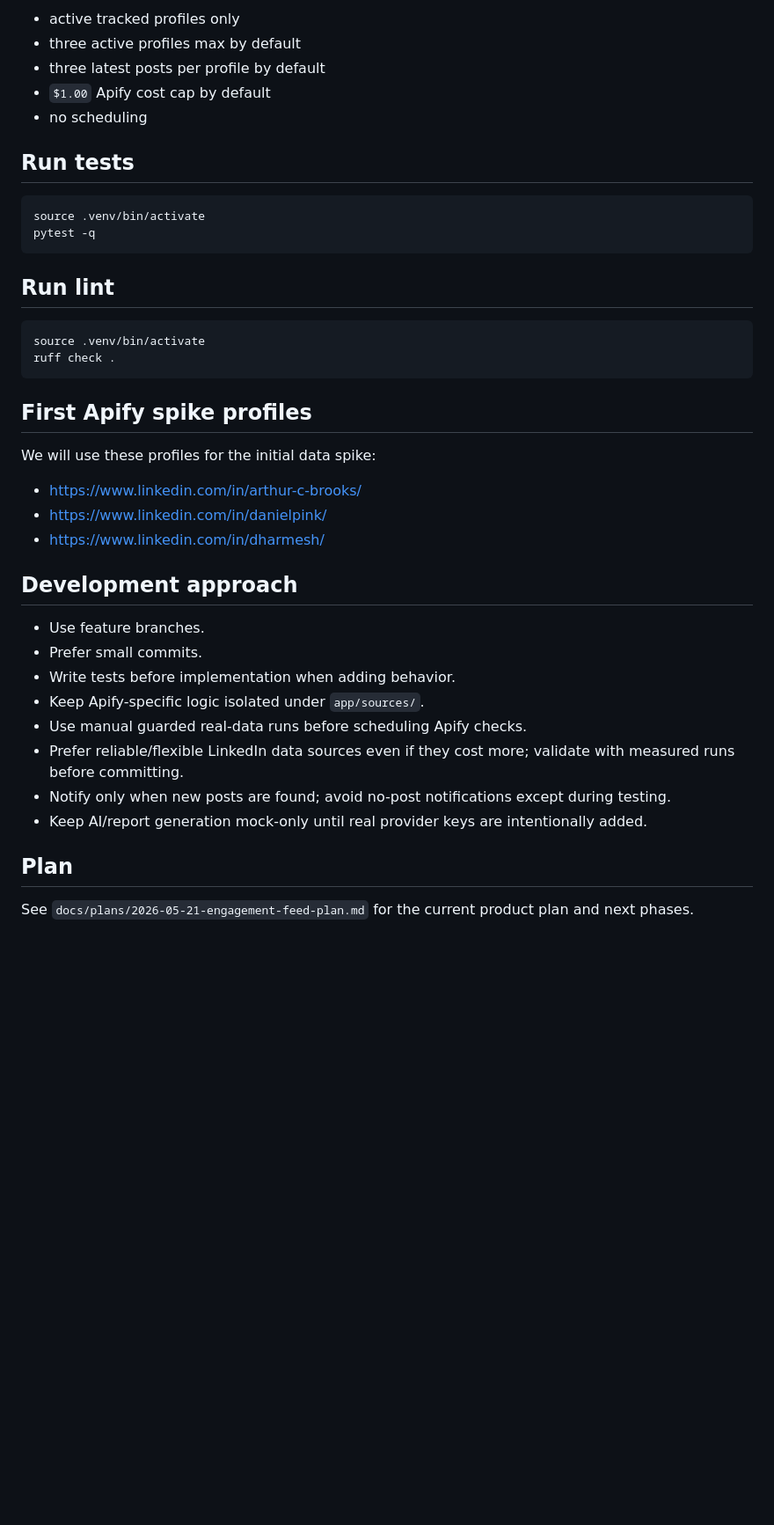
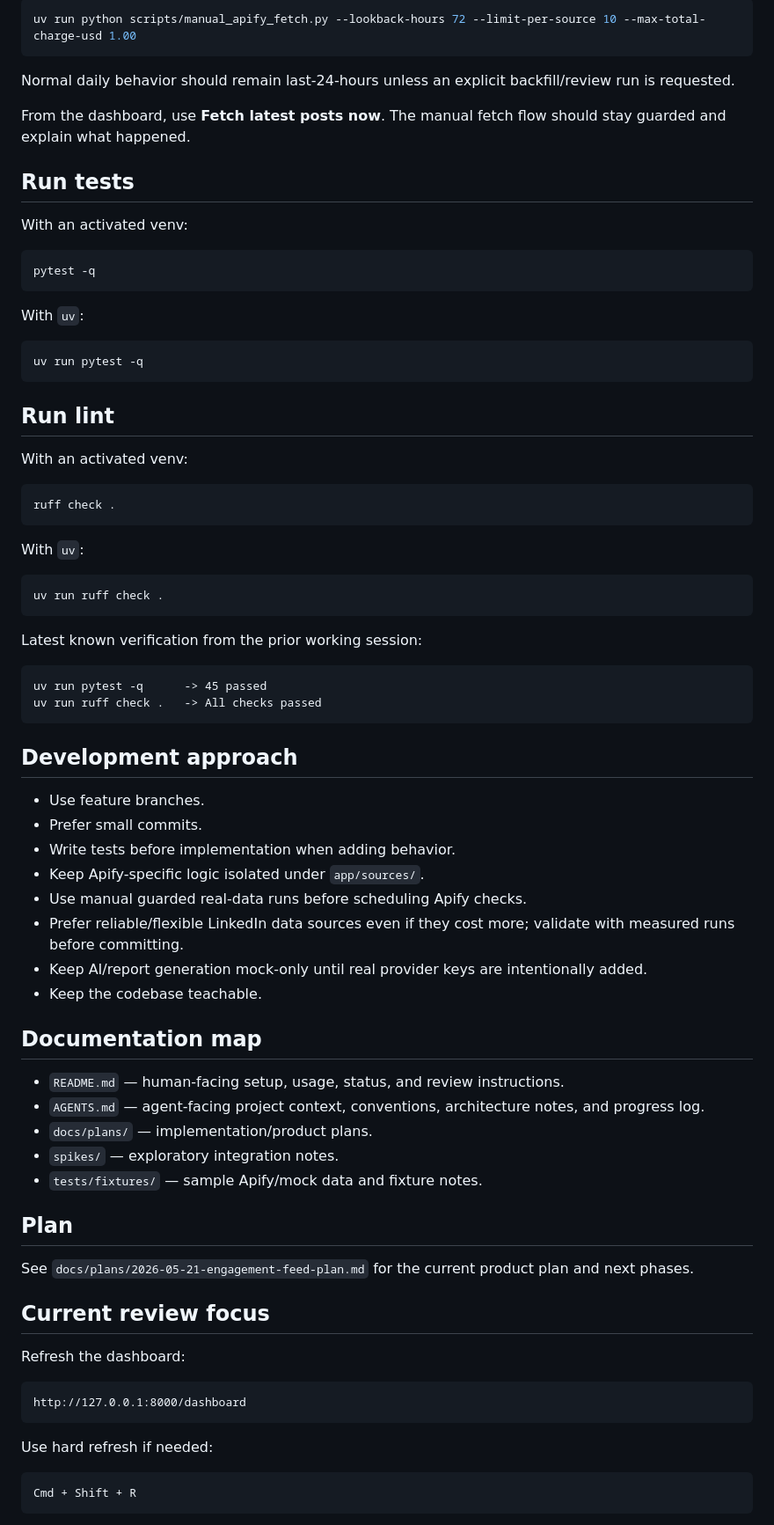
Before and after one commit to tpericle/LinkedInPulseMonitor, a Markdown page: README.md, the part around one of its changes. Shown at 88% size. Rendered like a GitHub page; blank space fills up the shorter version.

````diff
--- a/README.md
+++ b/README.md
@@ -87,31 +156,46 @@ Or from the dashboard, use **Fetch latest posts now**. Both paths use the same g
 
-- active tracked profiles only
-- three active profiles max by default
-- three latest posts per profile by default
-- `$1.00` Apify cost cap by default
-- no scheduling
+```bash
+uv run python scripts/manual_apify_fetch.py --lookback-hours 72 --limit-per-source 10 --max-total-charge-usd 1.00
+```
+
+Normal daily behavior should remain last-24-hours unless an explicit backfill/review run is requested.
+
+From the dashboard, use **Fetch latest posts now**. The manual fetch flow should stay guarded and explain what happened.
 
 ## Run tests
 
+With an activated venv:
+
 ```bash
-source .venv/bin/activate
 pytest -q
+```
+
+With `uv`:
+
+```bash
+uv run pytest -q
 ```
 
 ## Run lint
 
+With an activated venv:
+
 ```bash
-source .venv/bin/activate
 ruff check .
 ```
 
-## First Apify spike profiles
+With `uv`:
 
-We will use these profiles for the initial data spike:
+```bash
+uv run ruff check .
+```
 
-- https://www.linkedin.com/in/arthur-c-brooks/
-- https://www.linkedin.com/in/danielpink/
-- https://www.linkedin.com/in/dharmesh/
+Latest known verification from the prior working session:
+
+```text
+uv run pytest -q      -> 45 passed
+uv run ruff check .   -> All checks passed
+```
 
 ## Development approach
 
@@ -121,9 +205,32 @@ We will use these profiles for the initial data spike:
 - Keep Apify-specific logic isolated under `app/sources/`.
 - Use manual guarded real-data runs before scheduling Apify checks.
 - Prefer reliable/flexible LinkedIn data sources even if they cost more; validate with measured runs before committing.
-- Notify only when new posts are found; avoid no-post notifications except during testing.
 - Keep AI/report generation mock-only until real provider keys are intentionally added.
+- Keep the codebase teachable.
+
+## Documentation map
+
+- `README.md` — human-facing setup, usage, status, and review instructions.
+- `AGENTS.md` — agent-facing project context, conventions, architecture notes, and progress log.
+- `docs/plans/` — implementation/product plans.
+- `spikes/` — exploratory integration notes.
+- `tests/fixtures/` — sample Apify/mock data and fixture notes.
 
 ## Plan
 
 See `docs/plans/2026-05-21-engagement-feed-plan.md` for the current product plan and next phases.
+
+## Current review focus
+
+Refresh the dashboard:
+
+```text
+http://127.0.0.1:8000/dashboard
+```
+
+Use hard refresh if needed:
+
+```text
+Cmd + Shift + R
+```
+
````
Also changed, not shown: other parts of README.md (+115 -25 lines), AGENTS.md (added, +238 -0 lines).
